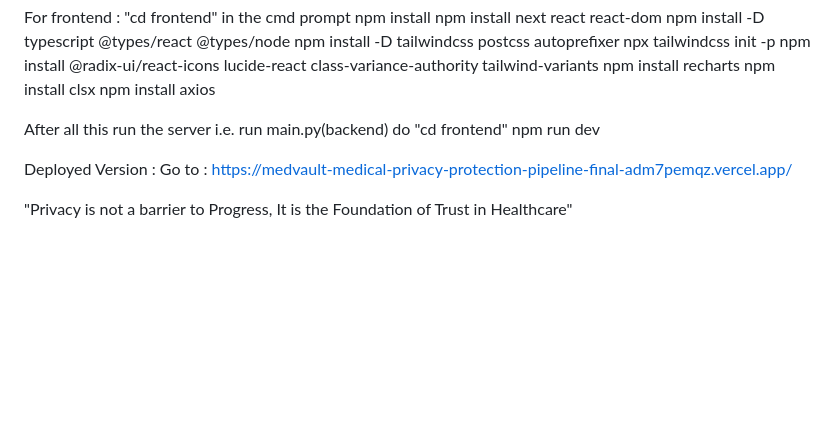
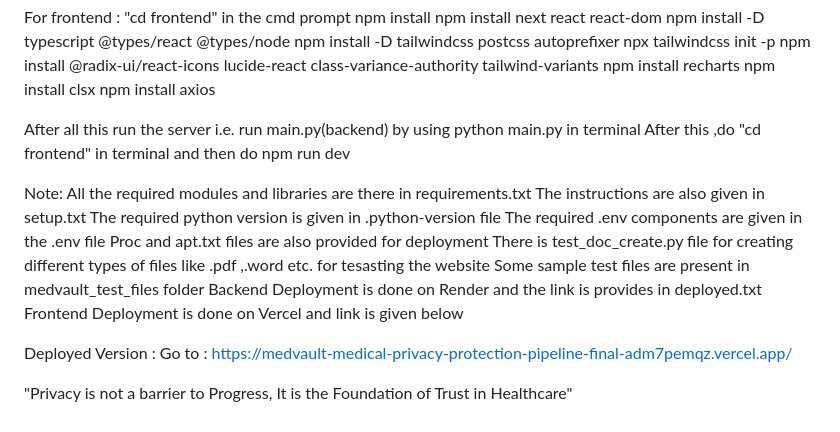
Before and after one commit to vedantjn27/Medvault-Medical-Privacy-Protection-Pipeline-final-implementation, a Markdown page: README.md, the part around the change. Drawn GitHub-style; blank space fills up the shorter version.

```diff
--- a/README.md
+++ b/README.md
@@ -83,7 +83,19 @@ For pdf2image, you’ll need poppler installed in your system
 
 For frontend : "cd frontend" in the cmd prompt npm install npm install next react react-dom npm install -D typescript @types/react @types/node npm install -D tailwindcss postcss autoprefixer npx tailwindcss init -p npm install @radix-ui/react-icons lucide-react class-variance-authority tailwind-variants npm install recharts npm install clsx npm install axios
 
-After all this run the server i.e. run main.py(backend) do "cd frontend" npm run dev
+After all this run the server i.e. run main.py(backend) by using python main.py in terminal
+After this ,do "cd frontend" in terminal and then do npm run dev
+
+Note:
+All the required modules and libraries are there in requirements.txt
+The instructions are also given in setup.txt
+The required python version is given in .python-version file
+The required .env components are given in the .env file
+Proc and apt.txt files are also provided for deployment
+There is test_doc_create.py file for creating different types of files like .pdf ,.word etc. for tesasting the website
+Some sample test files are present in medvault_test_files folder
+Backend Deployment is done on Render and the link is provides in deployed.txt
+Frontend Deployment is done on Vercel and link is given below
 
 Deployed Version : Go to : https://medvault-medical-privacy-protection-pipeline-final-adm7pemqz.vercel.app/
 
```
